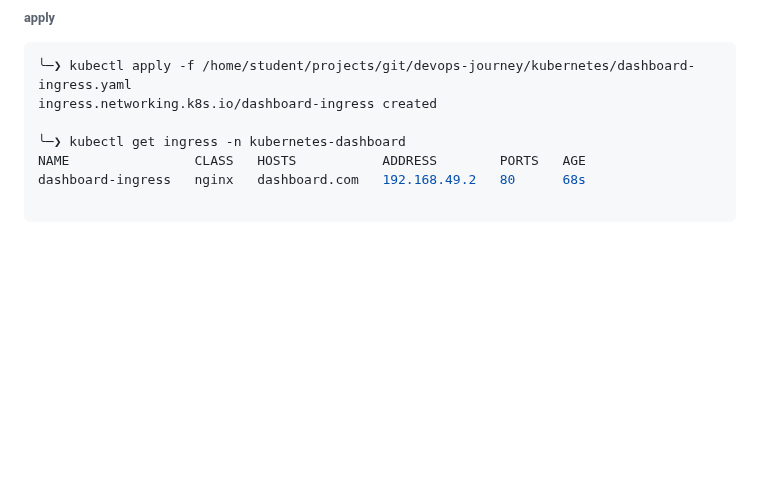
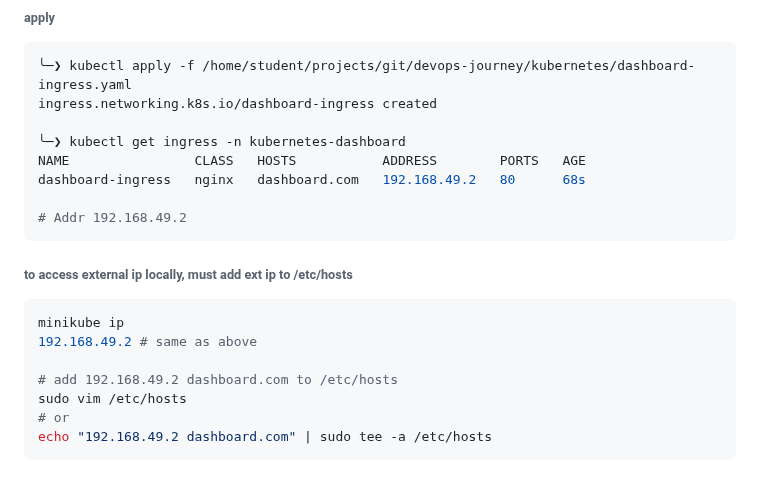
Before and after one commit to NGK2026/devops-journey, a Markdown page: kubernetes/setup.md, the part around the change. GitHub-like rendering; blank space fills up the shorter version.

Commit message:
update apply ingress

````diff
--- a/kubernetes/setup.md
+++ b/kubernetes/setup.md
@@ -681,4 +681,15 @@ ingress.networking.k8s.io/dashboard-ingress created
 NAME                CLASS   HOSTS           ADDRESS        PORTS   AGE
 dashboard-ingress   nginx   dashboard.com   192.168.49.2   80      68s
 
+# Addr 192.168.49.2
 ```
+###### to access external ip locally, must add ext ip to /etc/hosts
+```sh
+minikube ip
+192.168.49.2 # same as above
+
+# add 192.168.49.2 dashboard.com to /etc/hosts
+sudo vim /etc/hosts
+# or
+echo "192.168.49.2 dashboard.com" | sudo tee -a /etc/hosts
+```
````
